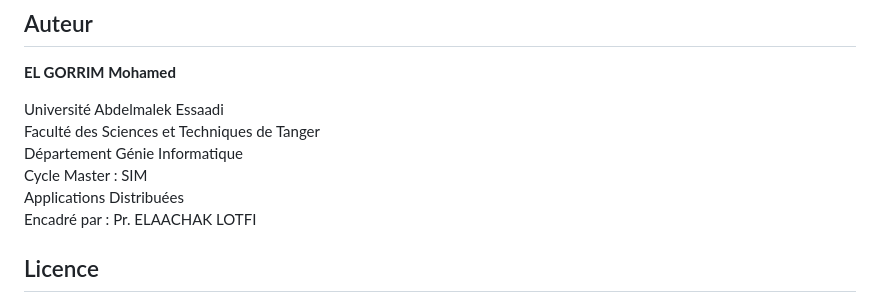
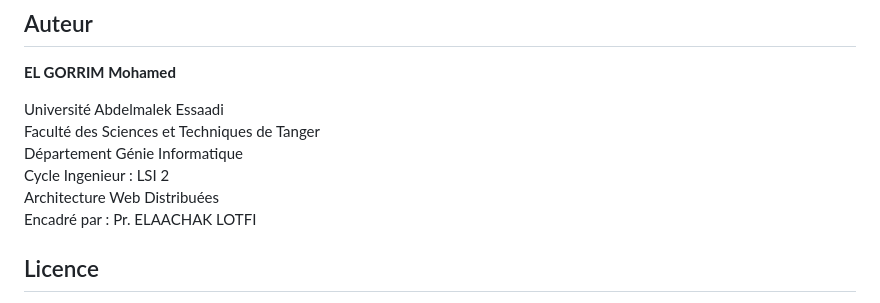
Before and after one commit to MedGm/JEE, a Markdown page: atelier6_springmvc/README.md, the part around the change. Drawn GitHub-style.

Commit message:
atelier 6 - done

```diff
--- a/atelier6_springmvc/README.md
+++ b/atelier6_springmvc/README.md
@@ -168,8 +168,8 @@ java -jar target/atelier6_springmvc-0.0.1-SNAPSHOT.jar
 Université Abdelmalek Essaadi
 Faculté des Sciences et Techniques de Tanger
 Département Génie Informatique
-Cycle Master : SIM
-Applications Distribuées
+Cycle Ingenieur : LSI 2
+Architecture Web Distribuées
 Encadré par : Pr. ELAACHAK LOTFI
 
 ## Licence
```
